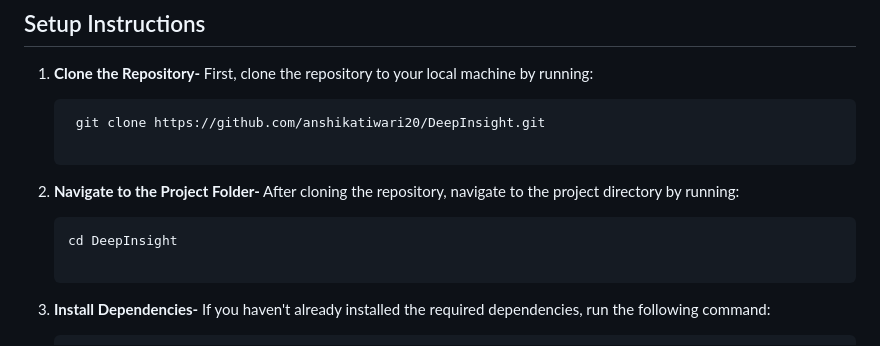
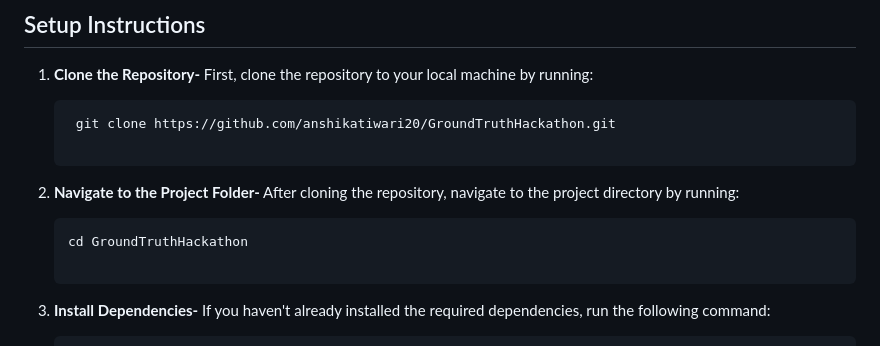
Before and after one commit to anshikatiwari20/GroundTruthHackathon, a Markdown page: README.md, the part around the change. Rendered like a GitHub page.

````diff
--- a/README.md
+++ b/README.md
@@ -92,14 +92,14 @@ Planned enhancements include:
 1. **Clone the Repository-**
 First, clone the repository to your local machine by running:
    ```bash
-    git clone https://github.com/anshikatiwari20/DeepInsight.git
+    git clone https://github.com/anshikatiwari20/GroundTruthHackathon.git
 
     ```
 
 2. **Navigate to the Project Folder-**
 After cloning the repository, navigate to the project directory by running:
     ```bash
-    cd DeepInsight
+    cd GroundTruthHackathon
 
     ```
 
````
